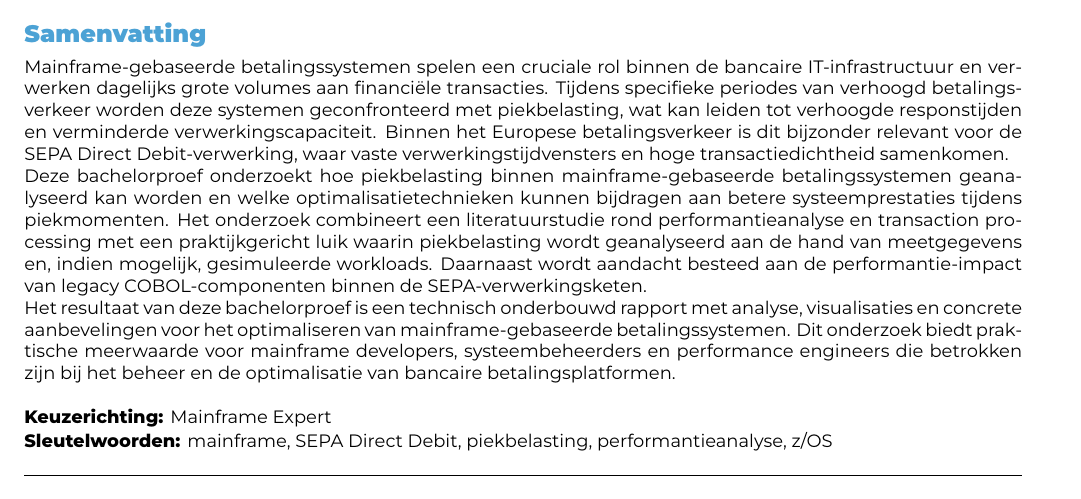
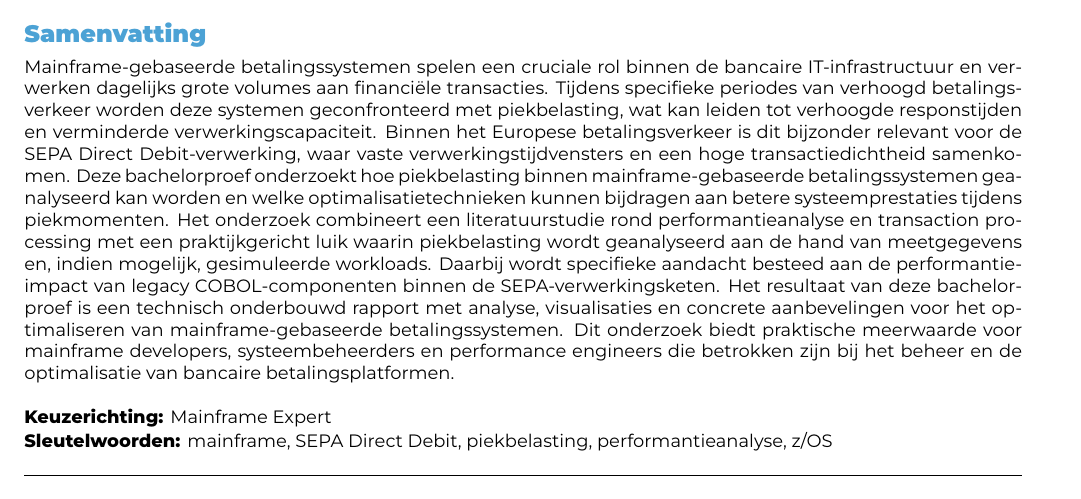
Before and after one commit to stanleroy/bachproef-latex, a LaTeX document (latex-hogent-bachproef-main/voorstel/LeRoyStan-bpvoorstel.tex): part of page 1 of 3, cut so that both start at the same text. Compiled offline with XeLaTeX.

Commit message:
Onderzoeksvoorstel: aanpassing abstract

```diff
--- a/latex-hogent-bachproef-main/voorstel/LeRoyStan-bpvoorstel.tex
+++ b/latex-hogent-bachproef-main/voorstel/LeRoyStan-bpvoorstel.tex
@@ -56,28 +56,29 @@
 \begin{document}
 
 \begin{abstract}
-Mainframe-gebaseerde betalingssystemen spelen een cruciale rol binnen de bancaire
-IT-infrastructuur en verwerken dagelijks grote volumes aan financiële transacties.
-Tijdens specifieke periodes van verhoogd betalingsverkeer worden deze systemen
-geconfronteerd met piekbelasting, wat kan leiden tot verhoogde responstijden en
-verminderde verwerkingscapaciteit. Binnen het Europese betalingsverkeer is dit
+Mainframe-gebaseerde betalingssystemen spelen een cruciale rol binnen de
+bancaire IT-infrastructuur en verwerken dagelijks grote volumes aan
+financiële transacties. Tijdens specifieke periodes van verhoogd
+betalingsverkeer worden deze systemen geconfronteerd met piekbelasting,
+wat kan leiden tot verhoogde responstijden en verminderde
+verwerkingscapaciteit. Binnen het Europese betalingsverkeer is dit
 bijzonder relevant voor de SEPA Direct Debit-verwerking, waar vaste
-verwerkingstijdvensters en hoge transactiedichtheid samenkomen.
-
-Deze bachelorproef onderzoekt hoe piekbelasting binnen mainframe-gebaseerde
-betalingssystemen geanalyseerd kan worden en welke optimalisatietechnieken kunnen
-bijdragen aan betere systeemprestaties tijdens piekmomenten. Het onderzoek
-combineert een literatuurstudie rond performantieanalyse en transaction processing
-met een praktijkgericht luik waarin piekbelasting wordt geanalyseerd aan de hand
-van meetgegevens en, indien mogelijk, gesimuleerde workloads. Daarnaast wordt
-aandacht besteed aan de performantie-impact van legacy COBOL-componenten binnen
-de SEPA-verwerkingsketen.
-
-Het resultaat van deze bachelorproef is een technisch onderbouwd rapport met
-analyse, visualisaties en concrete aanbevelingen voor het optimaliseren van
-mainframe-gebaseerde betalingssystemen. Dit onderzoek biedt praktische meerwaarde
-voor mainframe developers, systeembeheerders en performance engineers die betrokken
-zijn bij het beheer en de optimalisatie van bancaire betalingsplatformen.
+verwerkingstijdvensters en een hoge transactiedichtheid samenkomen.
+Deze bachelorproef onderzoekt hoe piekbelasting binnen
+mainframe-gebaseerde betalingssystemen geanalyseerd kan worden en welke
+optimalisatietechnieken kunnen bijdragen aan betere systeemprestaties
+tijdens piekmomenten. Het onderzoek combineert een literatuurstudie rond
+performantieanalyse en transaction processing met een praktijkgericht
+luik waarin piekbelasting wordt geanalyseerd aan de hand van
+meetgegevens en, indien mogelijk, gesimuleerde workloads. Daarbij wordt
+specifieke aandacht besteed aan de performantie-impact van legacy
+COBOL-componenten binnen de SEPA-verwerkingsketen. Het resultaat van
+deze bachelorproef is een technisch onderbouwd rapport met analyse,
+visualisaties en concrete aanbevelingen voor het optimaliseren van
+mainframe-gebaseerde betalingssystemen. Dit onderzoek biedt praktische
+meerwaarde voor mainframe developers, systeembeheerders en performance
+engineers die betrokken zijn bij het beheer en de optimalisatie van
+bancaire betalingsplatformen.
 \end{abstract}
 
 \tableofcontents
```
